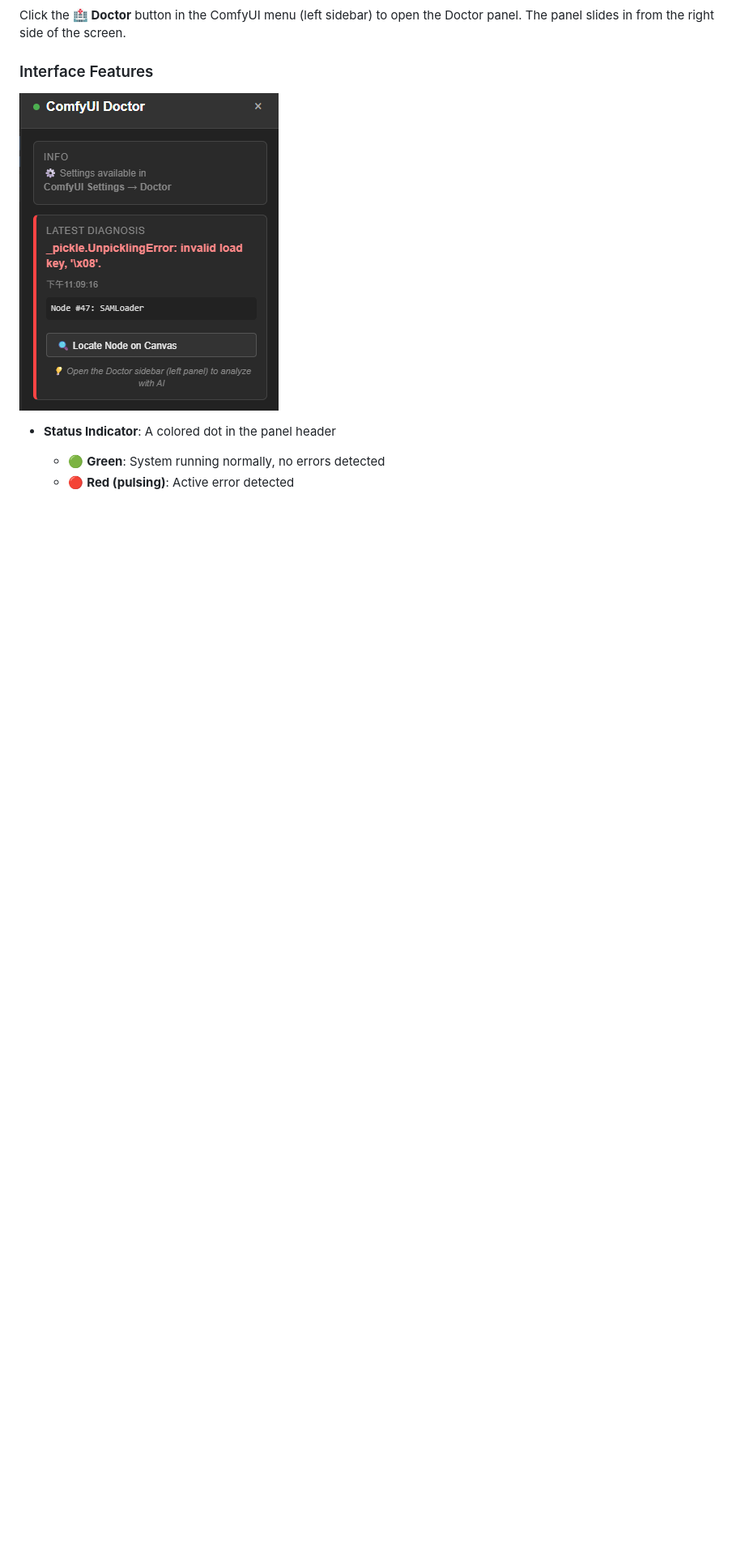
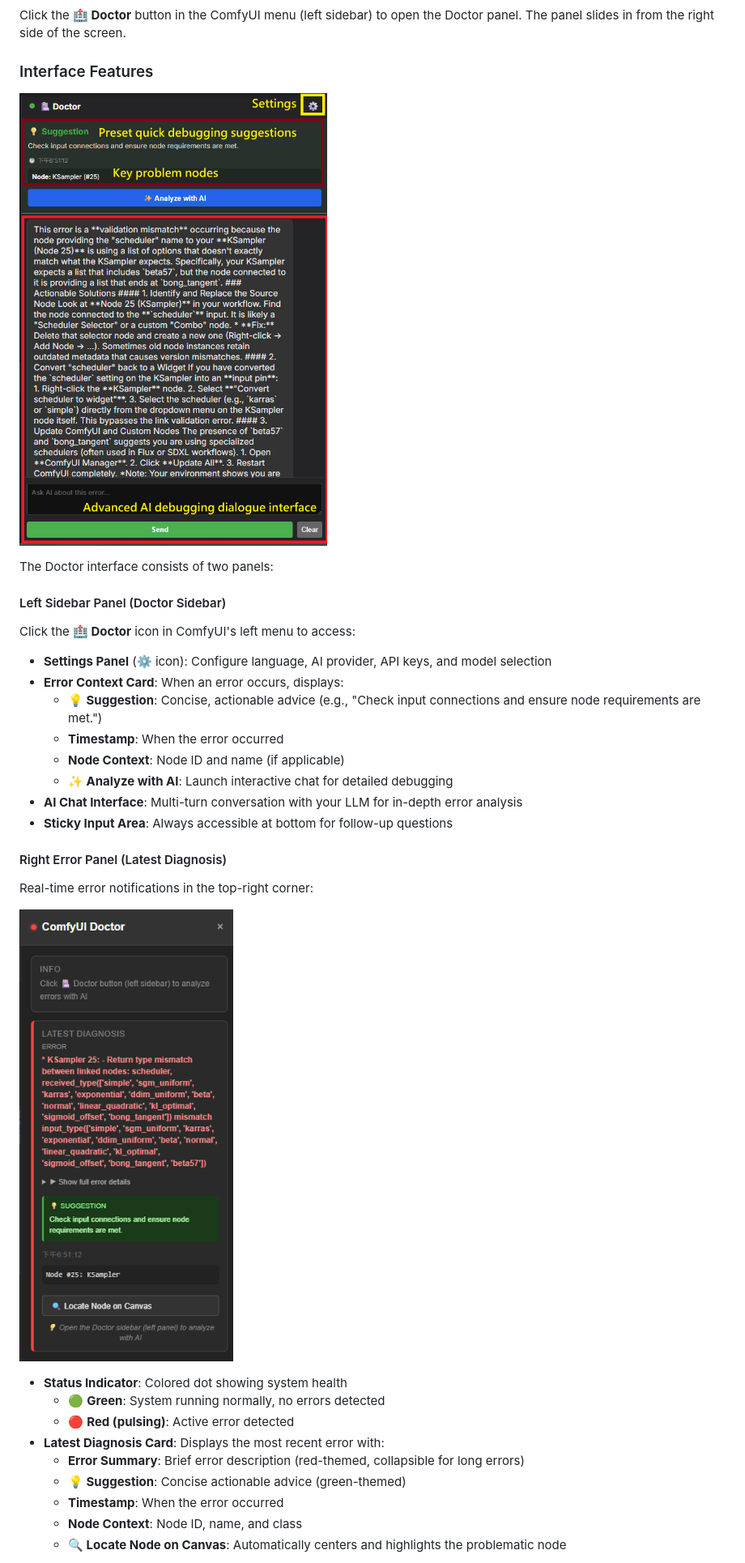
Before and after one commit to rookiestar28/ComfyUI-Doctor, a Markdown page: README.md, the part around one of its changes. Shown at 81% size. Rendered like a GitHub page; pictures changed too: assets/doctor-side-bar.png (added), assets/error report.png (deleted), assets/error-report.png (added); blank space fills up the shorter version.

```diff
--- a/README.md
+++ b/README.md
@@ -171,9 +171,36 @@ Click the **🏥 Doctor** button in the ComfyUI menu (left sidebar) to open the
 
 ### Interface Features
 
-![Doctor Error Report](./assets/error%20report.png)
+![Doctor Error Report](./assets/doctor-side-bar.png)
 
-- **Status Indicator**: A colored dot in the panel header
+The Doctor interface consists of two panels:
+
+#### Left Sidebar Panel (Doctor Sidebar)
+
+Click the **🏥 Doctor** icon in ComfyUI's left menu to access:
+
+- **Settings Panel** (⚙️ icon): Configure language, AI provider, API keys, and model selection
+- **Error Context Card**: When an error occurs, displays:
+  - **💡 Suggestion**: Concise, actionable advice (e.g., "Check input connections and ensure node requirements are met.")
+  - **Timestamp**: When the error occurred
+  - **Node Context**: Node ID and name (if applicable)
+  - **✨ Analyze with AI**: Launch interactive chat for detailed debugging
+- **AI Chat Interface**: Multi-turn conversation with your LLM for in-depth error analysis
+- **Sticky Input Area**: Always accessible at bottom for follow-up questions
+
+#### Right Error Panel (Latest Diagnosis)
+
+Real-time error notifications in the top-right corner:
+
+![Doctor Error Report](./assets/error-report.png)
+
+- **Status Indicator**: Colored dot showing system health
   - 🟢 **Green**: System running normally, no errors detected
   - 🔴 **Red (pulsing)**: Active error detected
+- **Latest Diagnosis Card**: Displays the most recent error with:
+  - **Error Summary**: Brief error description (red-themed, collapsible for long errors)
+  - **💡 Suggestion**: Concise actionable advice (green-themed)
+  - **Timestamp**: When the error occurred
+  - **Node Context**: Node ID, name, and class
+  - **🔍 Locate Node on Canvas**: Automatically centers and highlights the problematic node
 
```
Also changed, not shown: other parts of README.md (+5 -8 lines), README.zh-TW.md (+34 -10 lines), 3 other files.
